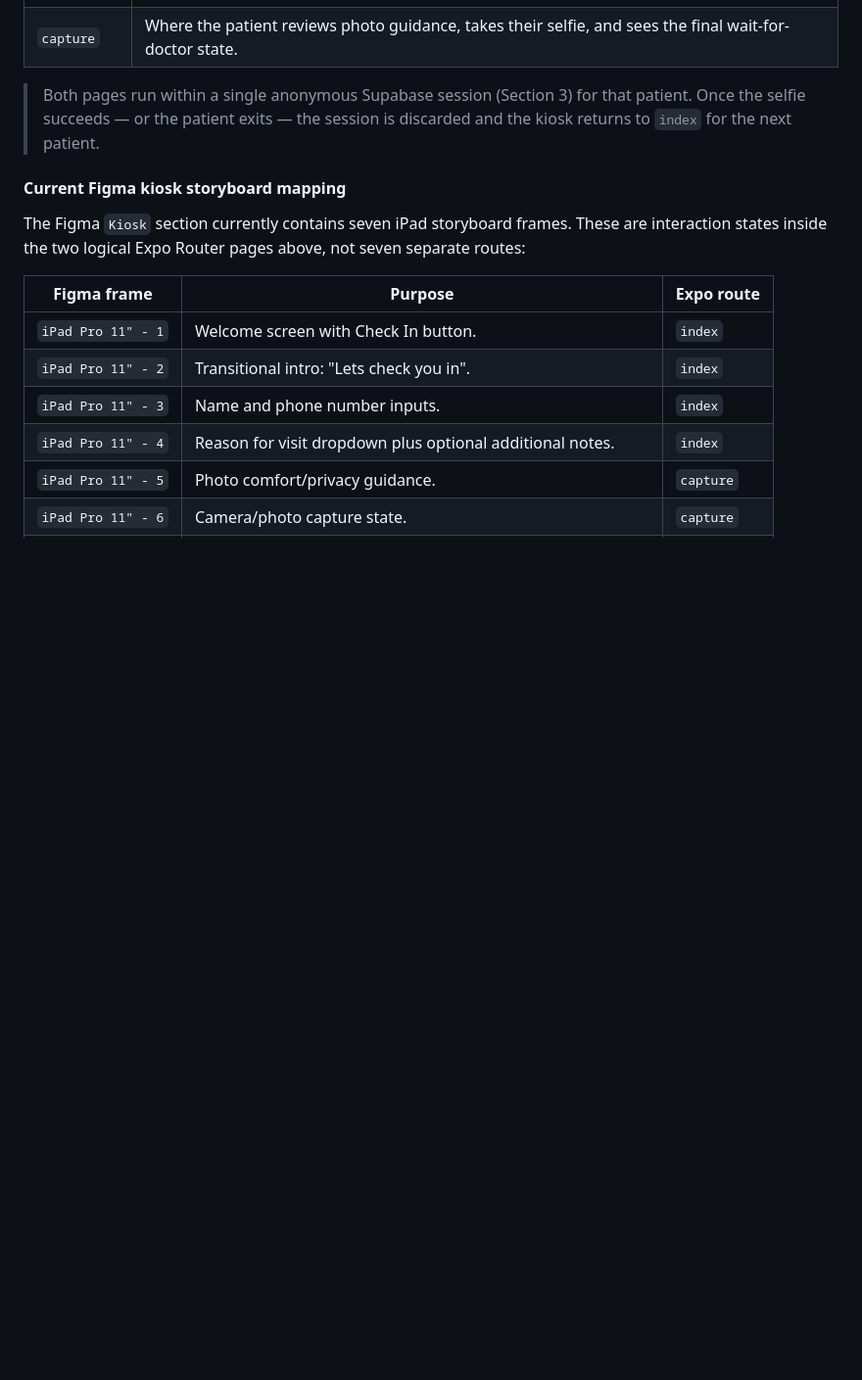
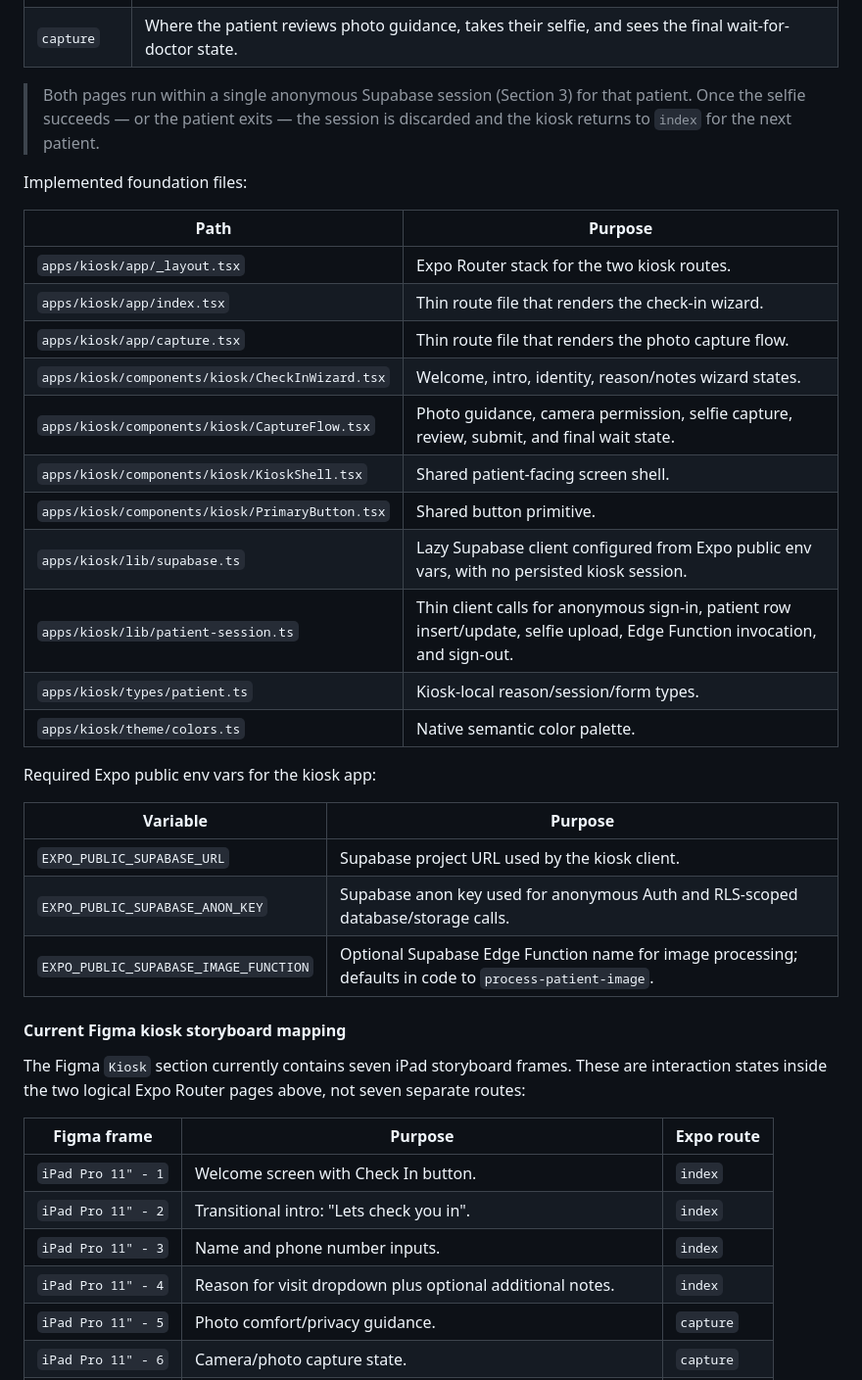
Before and after one commit to NewbCrescent/sentinel-derm, a Markdown page: TECHNICAL.md, the part around the change. Shown at 98% size. Rendered like a GitHub page; blank space fills up the shorter version.

Commit message:
docs(kiosk): document mobile foundation

```diff
--- a/TECHNICAL.md
+++ b/TECHNICAL.md
@@ -203,6 +203,30 @@ Provide an **API that external medical services can connect to**. We supply the
 
 > Both pages run within a single anonymous Supabase session (Section 3) for that patient. Once the selfie succeeds — or the patient exits — the session is discarded and the kiosk returns to `index` for the next patient.
 
+Implemented foundation files:
+
+| Path | Purpose |
+|---|---|
+| `apps/kiosk/app/_layout.tsx` | Expo Router stack for the two kiosk routes. |
+| `apps/kiosk/app/index.tsx` | Thin route file that renders the check-in wizard. |
+| `apps/kiosk/app/capture.tsx` | Thin route file that renders the photo capture flow. |
+| `apps/kiosk/components/kiosk/CheckInWizard.tsx` | Welcome, intro, identity, reason/notes wizard states. |
+| `apps/kiosk/components/kiosk/CaptureFlow.tsx` | Photo guidance, camera permission, selfie capture, review, submit, and final wait state. |
+| `apps/kiosk/components/kiosk/KioskShell.tsx` | Shared patient-facing screen shell. |
+| `apps/kiosk/components/kiosk/PrimaryButton.tsx` | Shared button primitive. |
+| `apps/kiosk/lib/supabase.ts` | Lazy Supabase client configured from Expo public env vars, with no persisted kiosk session. |
+| `apps/kiosk/lib/patient-session.ts` | Thin client calls for anonymous sign-in, patient row insert/update, selfie upload, Edge Function invocation, and sign-out. |
+| `apps/kiosk/types/patient.ts` | Kiosk-local reason/session/form types. |
+| `apps/kiosk/theme/colors.ts` | Native semantic color palette. |
+
+Required Expo public env vars for the kiosk app:
+
+| Variable | Purpose |
+|---|---|
+| `EXPO_PUBLIC_SUPABASE_URL` | Supabase project URL used by the kiosk client. |
+| `EXPO_PUBLIC_SUPABASE_ANON_KEY` | Supabase anon key used for anonymous Auth and RLS-scoped database/storage calls. |
+| `EXPO_PUBLIC_SUPABASE_IMAGE_FUNCTION` | Optional Supabase Edge Function name for image processing; defaults in code to `process-patient-image`. |
+
 #### Current Figma kiosk storyboard mapping
 
 The Figma `Kiosk` section currently contains seven iPad storyboard frames. These are interaction states inside the two logical Expo Router pages above, not seven separate routes:
```
Also changed, not shown: ProjectStructure.md (+27 -0 lines).
